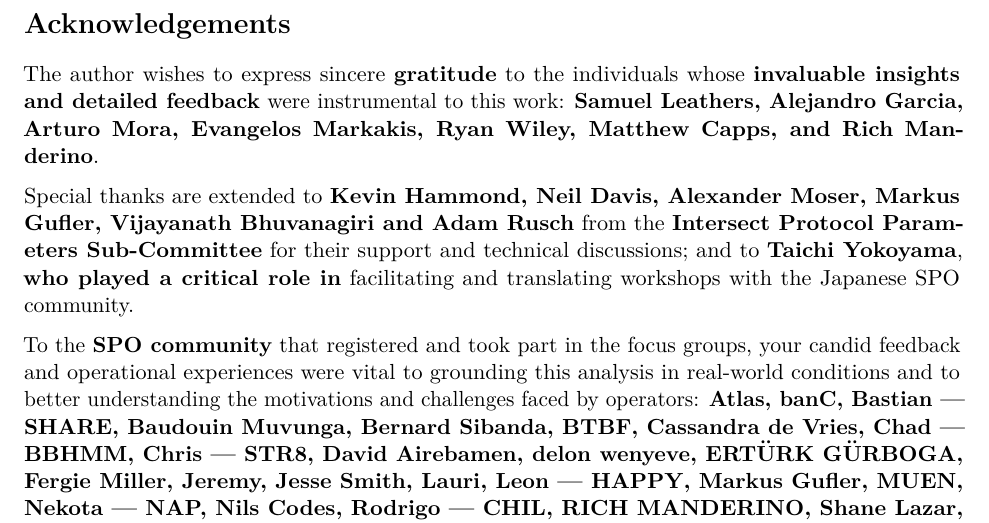
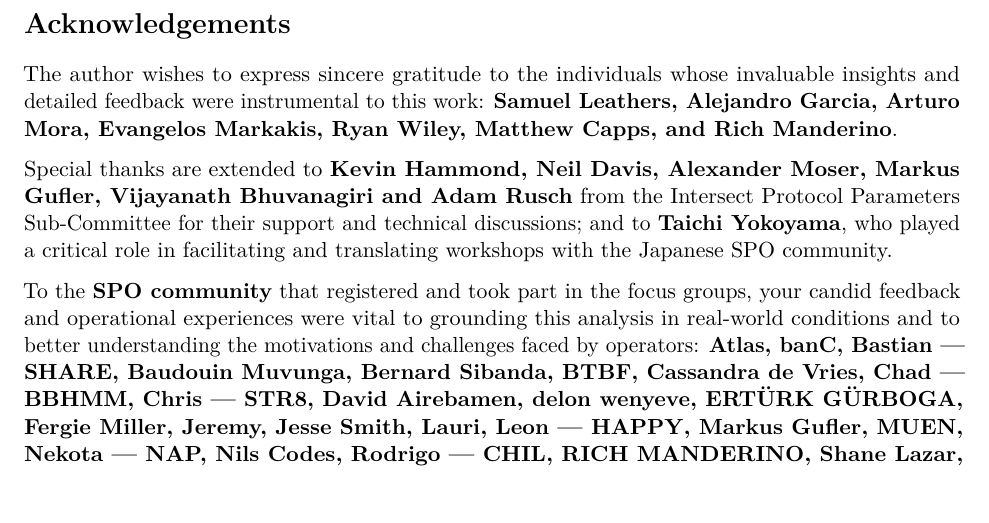
Before and after one commit to input-output-hk/spo-incentives, a LaTeX document (spo_incentives/report.tex): part of page 4 of 40, cut so that both start at the same text. Compiled offline with pdfLaTeX.

Commit message:
Acknowledgements

```diff
--- a/spo_incentives/report.tex
+++ b/spo_incentives/report.tex
@@ -111,14 +111,14 @@
 
 \section*{Acknowledgements}
 
-The author wishes to express sincere \textbf{gratitude} to the individuals whose
-\textbf{invaluable insights and detailed feedback} were instrumental to this work:
+The author wishes to express sincere gratitude to the individuals whose
+invaluable insights and detailed feedback were instrumental to this work:
 \textbf{Samuel Leathers, Alejandro Garcia, Arturo Mora, Evangelos Markakis, Ryan Wiley,
 Matthew Capps, and Rich Manderino}.
 
 Special thanks are extended to \textbf{Kevin Hammond, Neil Davis, Alexander Moser, Markus Gufler,
-Vijayanath Bhuvanagiri and Adam Rusch} from the \textbf{Intersect Protocol Parameters Sub-Committee} for
-their support and technical discussions; and to \textbf{Taichi Yokoyama}, \textbf{who played a critical role in}
+Vijayanath Bhuvanagiri and Adam Rusch} from the Intersect Protocol Parameters Sub-Committee for
+their support and technical discussions; and to \textbf{Taichi Yokoyama}, who played a critical role in
 facilitating and translating workshops with the Japanese SPO community.
 
 To the \textbf{SPO community} that registered and took part in the focus groups, your candid
```
